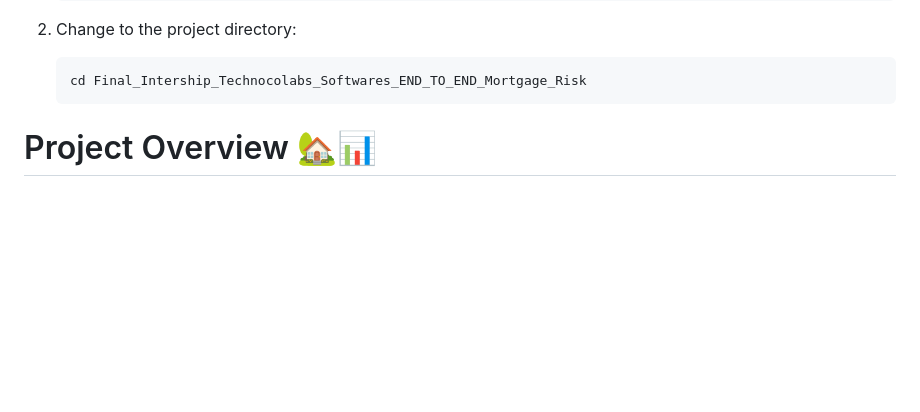
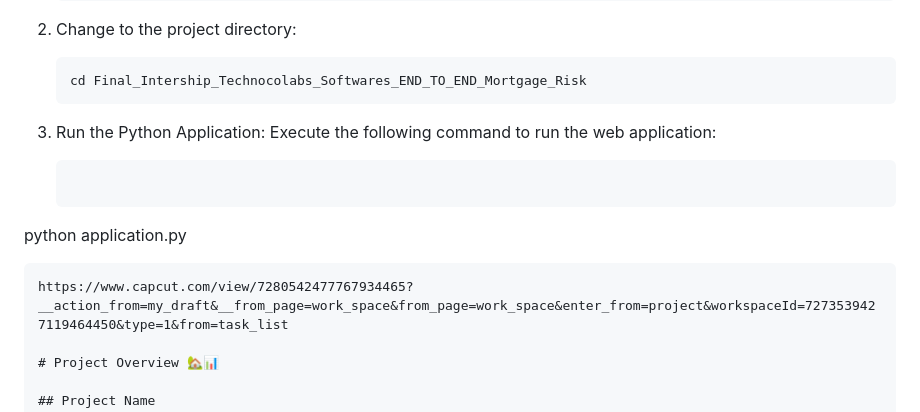
Before and after one commit to warf23/Mortgage-Prepayment-Risk-Analysis-Prediction, a Markdown page: README.md, the part around the change printed below. Rendered like a GitHub page; blank space fills up the shorter version.

````diff
--- a/README.md
+++ b/README.md
@@ -59,6 +62,11 @@ To use this project, follow these steps:
    ```bash
    cd Final_Intership_Technocolabs_Softwares_END_TO_END_Mortgage_Risk
    ```
+3.  Run the Python Application: Execute the following command to run the web application:
+     ```bash
+   python application.py
+   ```
+https://www.capcut.com/view/7280542477767934465?__action_from=my_draft&__from_page=work_space&from_page=work_space&enter_from=project&workspaceId=7273539427119464450&type=1&from=task_list
 
 # Project Overview 🏡📊
 
````
Also changed, not shown: other parts of README.md (+3 -0 lines).
